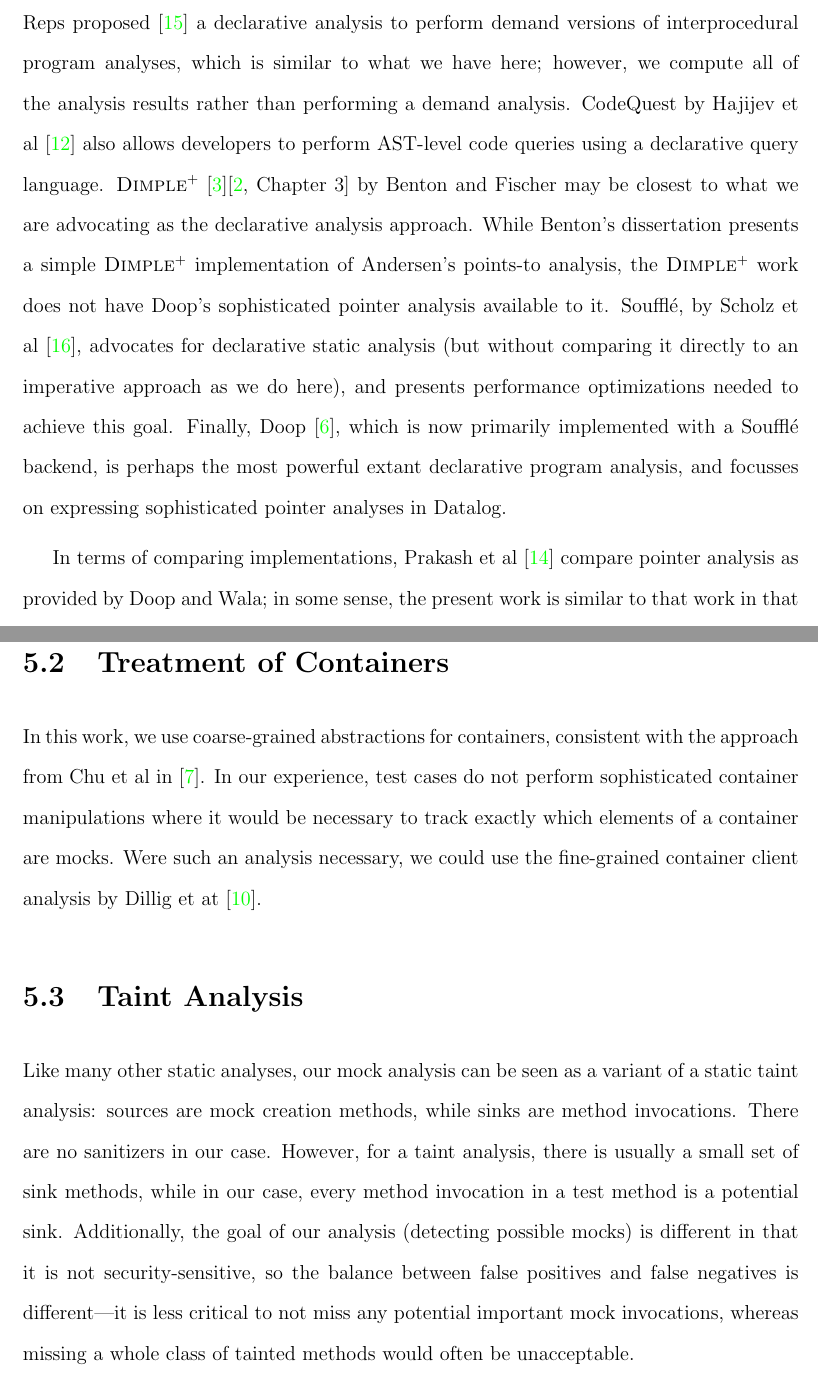
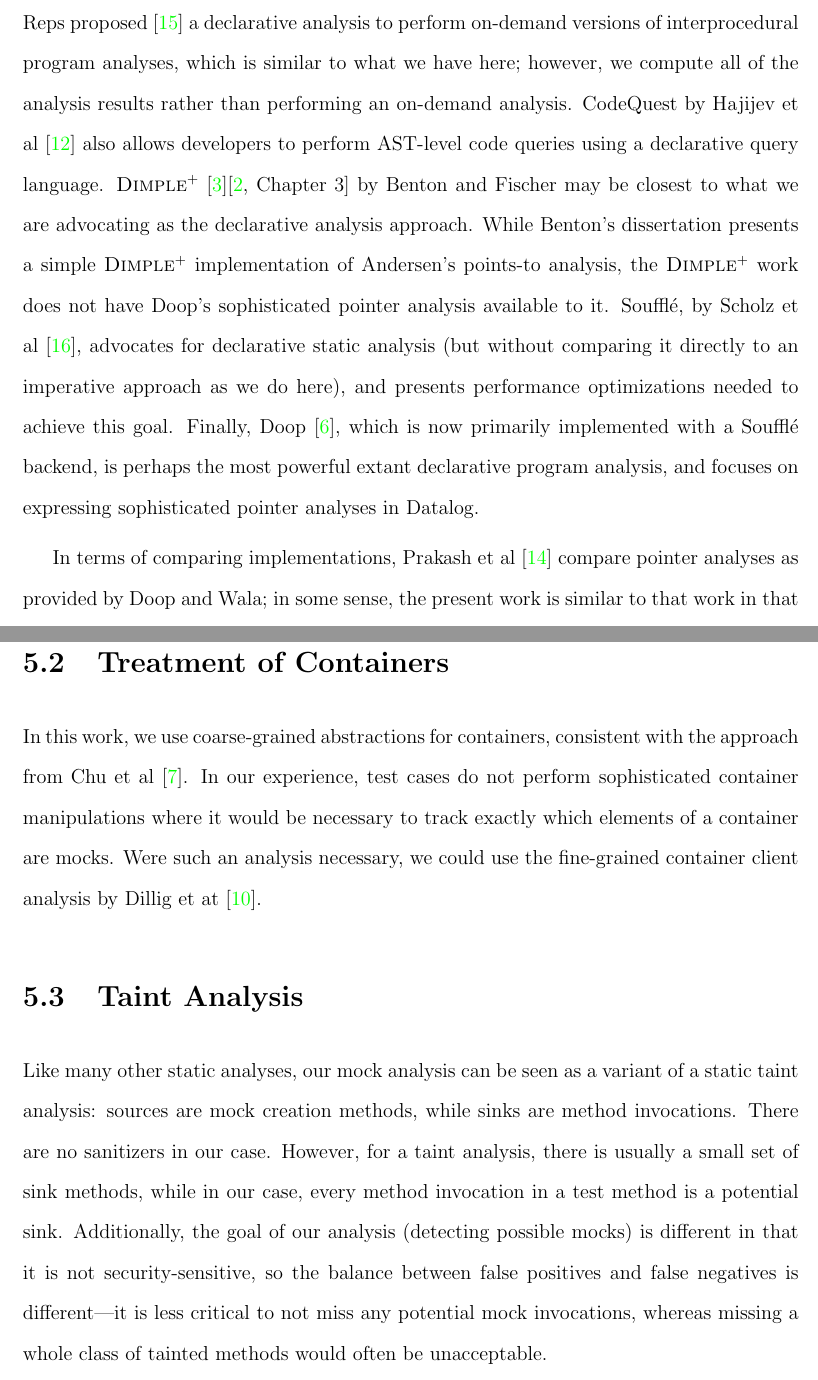
Before and after one commit to dliang2000/MasterThesis_MockDetector, a LaTeX thesis (uw-ethesis.tex, which reads related-work.tex): two parts of pages 57 and 58 of 72, joined at a grey line, cut so that both start at the same text. Compiled offline with pdfLaTeX.

Commit message:
minor words and tense fixes for related-work and discussion chapters, also add input background

```diff
--- a/related-work.tex
+++ b/related-work.tex
@@ -9,19 +9,19 @@ We discuss related work in the areas of declarative versus imperative static ana
 
 Kildall contributed perhaps the first dataflow analysis~\cite{kildall73:_unified_approac_global_progr_optim} as the concept is understood today, describing an algorithm for intraprocedural constant propagation and common subexpression elimination. His algorithm, operating on the program graph, is described in quite imperative pseudocode (and proven to terminate). In some sense, implementing algorithms imperatively is the default, and doesn't need further discussion, except to point out that program analysis frameworks such as Soot~\cite{Vallee-Rai:1999:SJB:781995.782008} provide libraries that can ease the implementation burden.
 
-To our knowledge, Corsini et al did some of the first work in declarative program analysis~\cite{corsini93:_effic}; however, that work performed abstract interpretation on (tiny) logic programs rather than imperative programs. Dawson et al~\cite{dawson96:_pract_progr_analy_using_gener} did similar work. Around the same time, Reps proposed~\cite{Reps1995} a declarative analysis to perform demand versions of interprocedural program analyses, which is similar to what we have here; however, we compute all of the analysis results rather than performing a demand analysis. CodeQuest by Hajijev et al~\cite{hajiyev06} also allows developers to perform AST-level code queries using a declarative query language. {\sc Dimple$^+$}~\cite{benton07:_inter_scalab_declar_progr_analy}\cite[Chapter 3]{benton08:_fast_effec_progr_analy_objec_level_paral} by Benton and Fischer may be closest to what we are advocating as the declarative analysis approach. While Benton's dissertation presents a simple {\sc Dimple$^+$} implementation of Andersen's points-to analysis, the {\sc Dimple$^+$} work does not have Doop's sophisticated pointer analysis available to it. Soufflé, by Scholz et al~\cite{scholz16:_fast_large_scale_progr_analy_datal}, advocates for declarative static analysis (but without comparing it directly to an imperative approach as we do here), and presents performance optimizations needed to achieve this goal.
-Finally, Doop~\cite{bravenboer09:_stric_declar_specif_sophis_point_analy}, which is now primarily implemented with a Soufflé backend, is perhaps the most powerful extant declarative program analysis, and focusses on expressing sophisticated pointer analyses in Datalog.
+To our knowledge, Corsini et al did some of the first work in declarative program analysis~\cite{corsini93:_effic}; however, that work performed abstract interpretation on (tiny) logic programs rather than imperative programs. Dawson et al~\cite{dawson96:_pract_progr_analy_using_gener} did similar work. Around the same time, Reps proposed~\cite{Reps1995} a declarative analysis to perform on-demand versions of interprocedural program analyses, which is similar to what we have here; however, we compute all of the analysis results rather than performing an on-demand analysis. CodeQuest by Hajijev et al~\cite{hajiyev06} also allows developers to perform AST-level code queries using a declarative query language. {\sc Dimple$^+$}~\cite{benton07:_inter_scalab_declar_progr_analy}\cite[Chapter 3]{benton08:_fast_effec_progr_analy_objec_level_paral} by Benton and Fischer may be closest to what we are advocating as the declarative analysis approach. While Benton's dissertation presents a simple {\sc Dimple$^+$} implementation of Andersen's points-to analysis, the {\sc Dimple$^+$} work does not have Doop's sophisticated pointer analysis available to it. Soufflé, by Scholz et al~\cite{scholz16:_fast_large_scale_progr_analy_datal}, advocates for declarative static analysis (but without comparing it directly to an imperative approach as we do here), and presents performance optimizations needed to achieve this goal.
+Finally, Doop~\cite{bravenboer09:_stric_declar_specif_sophis_point_analy}, which is now primarily implemented with a Soufflé backend, is perhaps the most powerful extant declarative program analysis, and focuses on expressing sophisticated pointer analyses in Datalog.
 
 
 
 % implementation note: Reps's approach is much more complicated than what we have in Doop. Perhaps Doop's use of SSA and simulation of phi nodes allows it to use much simpler rules, or maybe it's the specific analyses that are being implemented. e.g. for Doop, which computes an overapproximation, merging the two branches using the virtual phi node (simulated as "x = phi(x1,x2) => x = x1; x = x2") works just fine.
 
-In terms of comparing implementations, Prakash et al~\cite{prakash21:_effec_progr_repres_point_analy} compare pointer analysis as provided by Doop and Wala; in some sense, the present work is similar to that work in that both works compare two frameworks. However, that work compares empirical results from two families of pointer analysis implementations (and finds that the specific intermediate representation used doesn't change the results much), while we discuss the process of implementing a static analysis declaratively versus imperatively. Like us, they note that Doop is difficult to incorporate into a program transformation framework (it works better in standalone mode) while Wala's results are readily available; a similar result applies to any result that a Soot-based data flow analysis produces as compared to a Doop-based declarative analysis.
+In terms of comparing implementations, Prakash et al~\cite{prakash21:_effec_progr_repres_point_analy} compare pointer analyses as provided by Doop and Wala; in some sense, the present work is similar to that work in that both works compare two frameworks. However, that work compares empirical results from two families of pointer analysis implementations (and finds that the specific intermediate representation used doesn't change the results much), while we discuss the process of implementing a static analysis declaratively versus imperatively. Like us, they note that Doop is difficult to incorporate into a program transformation framework (it works better in standalone mode) while Wala's results are readily available; a similar result applies to any result that a Soot-based data flow analysis produces as compared to a Doop-based declarative analysis.
 
 \section{Treatment of Containers}
 
-In this work, we use coarse-grained abstractions for containers, consistent with the approach from Chu et al in~\cite{chu12:_collec_disjoin_analy}. In our experience, test cases do not perform sophisticated container manipulations where it would be necessary to track exactly which elements of a container are mocks. Were such an analysis necessary, we could use the fine-grained container client analysis by Dillig et at~\cite{dillig11:_precis_reason_progr_using_contain}.
+In this work, we use coarse-grained abstractions for containers, consistent with the approach from Chu et al~\cite{chu12:_collec_disjoin_analy}. In our experience, test cases do not perform sophisticated container manipulations where it would be necessary to track exactly which elements of a container are mocks. Were such an analysis necessary, we could use the fine-grained container client analysis by Dillig et at~\cite{dillig11:_precis_reason_progr_using_contain}.
 
 \section{Taint Analysis}
 
-Like many other static analyses, our mock analysis can be seen as a variant of a static taint analysis: sources are mock creation methods, while sinks are method invocations. There are no sanitizers in our case. However, for a taint analysis, there is usually a small set of sink methods, while in our case, every method invocation in a test method is a potential sink. Additionally, the goal of our analysis (detecting possible mocks) is different in that it is not security-sensitive, so the balance between false positives and false negatives is different---it is less critical to not miss any potential important mock invocations, whereas missing a whole class of tainted methods would often be unacceptable.
+Like many other static analyses, our mock analysis can be seen as a variant of a static taint analysis: sources are mock creation methods, while sinks are method invocations. There are no sanitizers in our case. However, for a taint analysis, there is usually a small set of sink methods, while in our case, every method invocation in a test method is a potential sink. Additionally, the goal of our analysis (detecting possible mocks) is different in that it is not security-sensitive, so the balance between false positives and false negatives is different---it is less critical to not miss any potential mock invocations, whereas missing a whole class of tainted methods would often be unacceptable.
```
Also changed, not shown: discussion.tex (+2 -2 lines), uw-ethesis.tex (+2 -0 lines).
